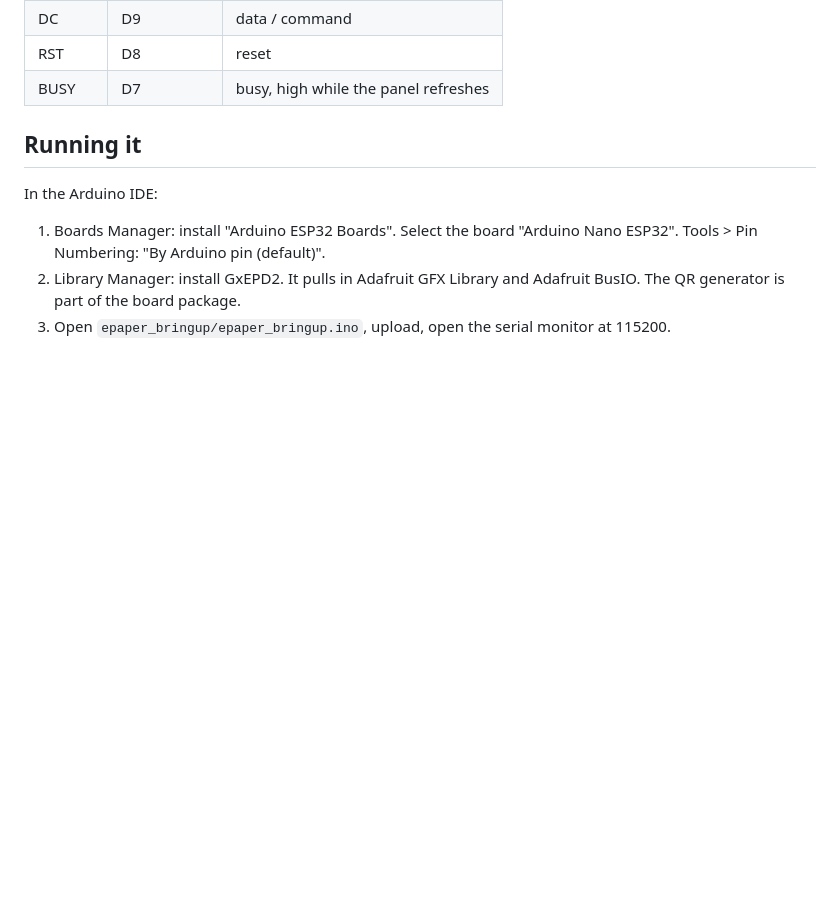
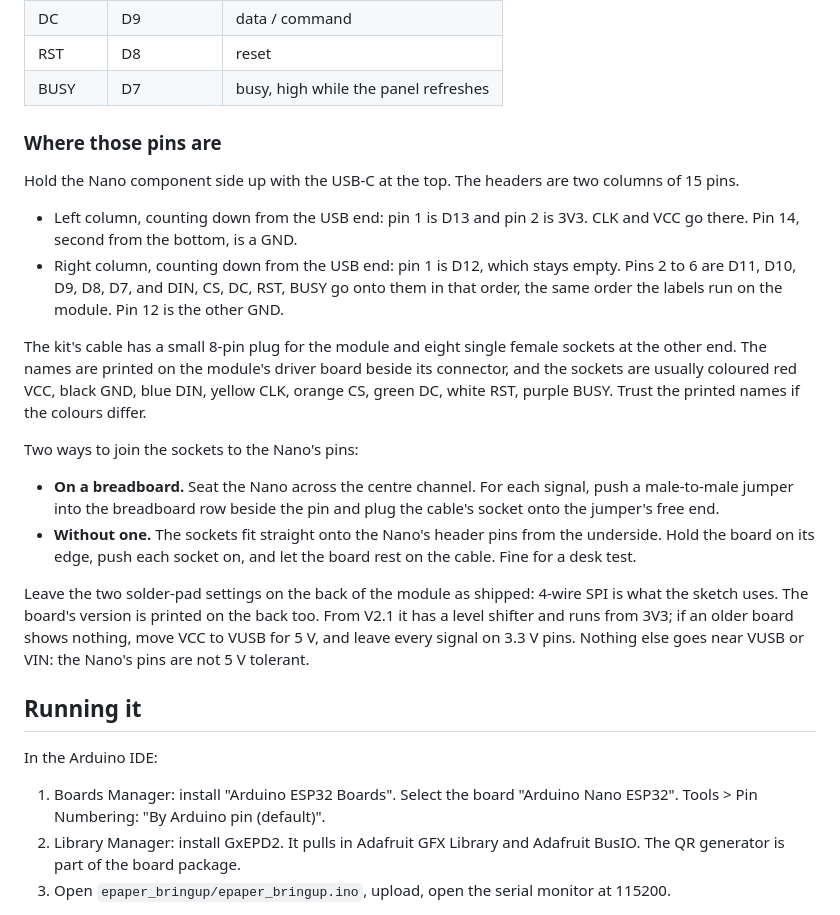
Before and after one commit to yourbuddyconner/cahoots, a Markdown page: hardware/nano-esp32-epaper/README.md, the part around the change. Drawn GitHub-style; blank space fills up the shorter version.

Commit message:
Bring-up README: where the pins are on the Nano, and how the cable joins them

```diff
--- a/hardware/nano-esp32-epaper/README.md
+++ b/hardware/nano-esp32-epaper/README.md
@@ -21,6 +21,22 @@ Read the labels printed on the module's board, not the wire colours. The module
 | DC | D9 | data / command |
 | RST | D8 | reset |
 | BUSY | D7 | busy, high while the panel refreshes |
+
+### Where those pins are
+
+Hold the Nano component side up with the USB-C at the top. The headers are two columns of 15 pins.
+
+- Left column, counting down from the USB end: pin 1 is D13 and pin 2 is 3V3. CLK and VCC go there. Pin 14, second from the bottom, is a GND.
+- Right column, counting down from the USB end: pin 1 is D12, which stays empty. Pins 2 to 6 are D11, D10, D9, D8, D7, and DIN, CS, DC, RST, BUSY go onto them in that order, the same order the labels run on the module. Pin 12 is the other GND.
+
+The kit's cable has a small 8-pin plug for the module and eight single female sockets at the other end. The names are printed on the module's driver board beside its connector, and the sockets are usually coloured red VCC, black GND, blue DIN, yellow CLK, orange CS, green DC, white RST, purple BUSY. Trust the printed names if the colours differ.
+
+Two ways to join the sockets to the Nano's pins:
+
+- **On a breadboard.** Seat the Nano across the centre channel. For each signal, push a male-to-male jumper into the breadboard row beside the pin and plug the cable's socket onto the jumper's free end.
+- **Without one.** The sockets fit straight onto the Nano's header pins from the underside. Hold the board on its edge, push each socket on, and let the board rest on the cable. Fine for a desk test.
+
+Leave the two solder-pad settings on the back of the module as shipped: 4-wire SPI is what the sketch uses. The board's version is printed on the back too. From V2.1 it has a level shifter and runs from 3V3; if an older board shows nothing, move VCC to VUSB for 5 V, and leave every signal on 3.3 V pins. Nothing else goes near VUSB or VIN: the Nano's pins are not 5 V tolerant.
 
 ## Running it
 
```
